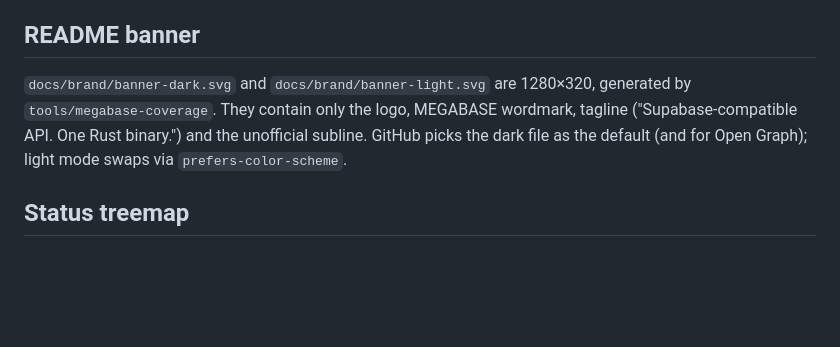
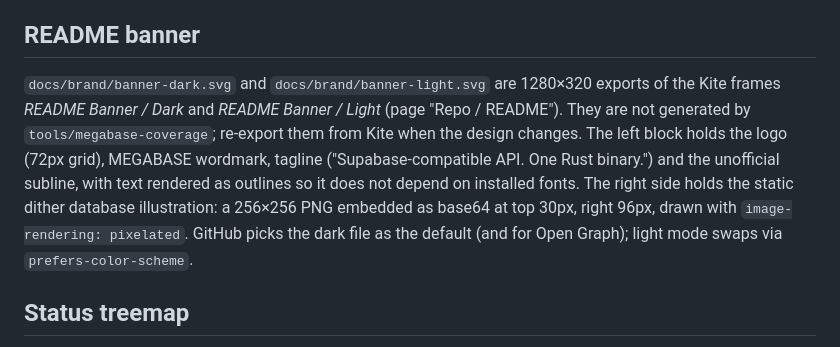
Before and after one commit to Zouhairmaj/megabase, a Markdown page: docs/brand/README.md, the part around the change. GitHub-like rendering; blank space fills up the shorter version.

Commit message:
docs(brand): describe dither database illustration in README banner section
Co-Authored-By: Claude Sonnet 5.5 <noreply@anthropic.com>
Co-authored-by: Megabase <340122669+megabase-agent@users.noreply.github.com>

```diff
--- a/docs/brand/README.md
+++ b/docs/brand/README.md
@@ -93,11 +93,17 @@ Running text in generated graphics uses the stack
 
 ## README banner
 
-`docs/brand/banner-dark.svg` and `docs/brand/banner-light.svg` are 1280×320,
-generated by `tools/megabase-coverage`. They contain only the logo, MEGABASE
-wordmark, tagline ("Supabase-compatible API. One Rust binary.") and the
-unofficial subline. GitHub picks the dark file as the default (and for
-Open Graph); light mode swaps via `prefers-color-scheme`.
+`docs/brand/banner-dark.svg` and `docs/brand/banner-light.svg` are 1280×320
+exports of the Kite frames *README Banner / Dark* and *README Banner / Light*
+(page "Repo / README"). They are not generated by `tools/megabase-coverage`;
+re-export them from Kite when the design changes. The left block holds the
+logo (72px grid), MEGABASE wordmark, tagline ("Supabase-compatible API. One
+Rust binary.") and the unofficial subline, with text rendered as outlines so
+it does not depend on installed fonts. The right side holds the static dither
+database illustration: a 256×256 PNG embedded as base64 at top 30px, right
+96px, drawn with `image-rendering: pixelated`. GitHub picks the dark file as
+the default (and for Open Graph); light mode swaps via
+`prefers-color-scheme`.
 
 ## Status treemap
 
```
